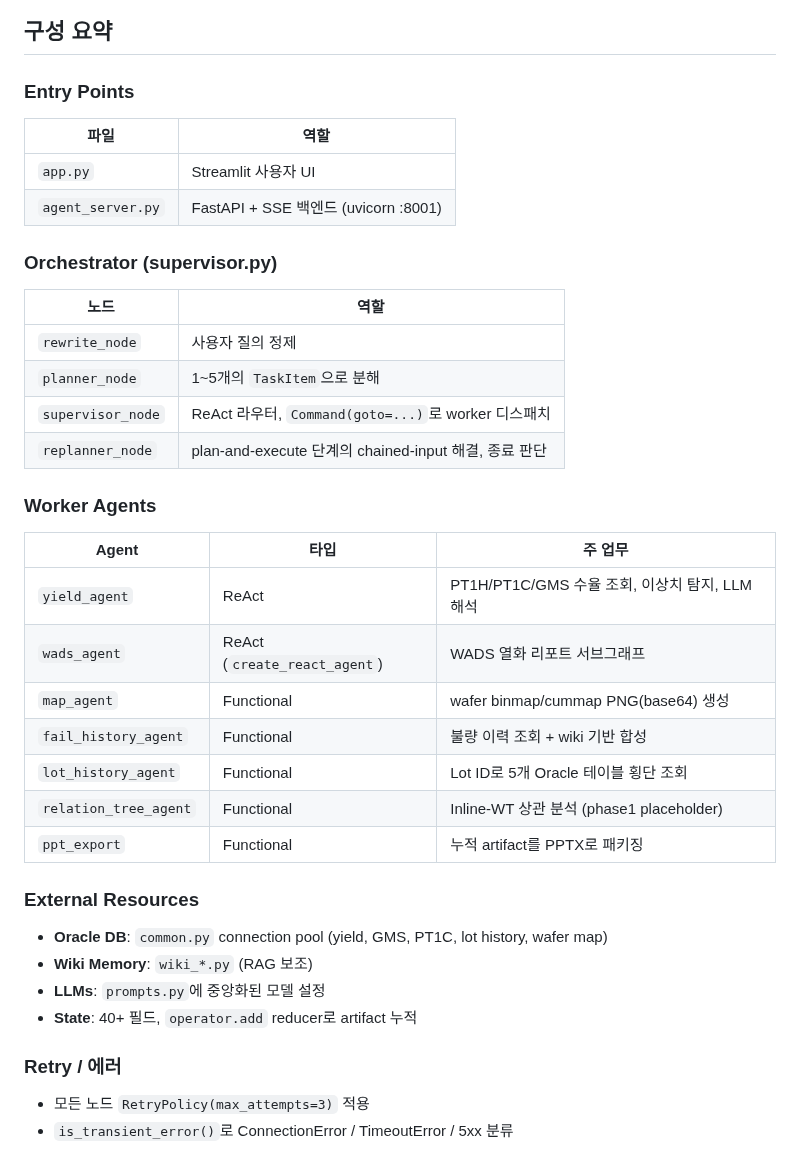
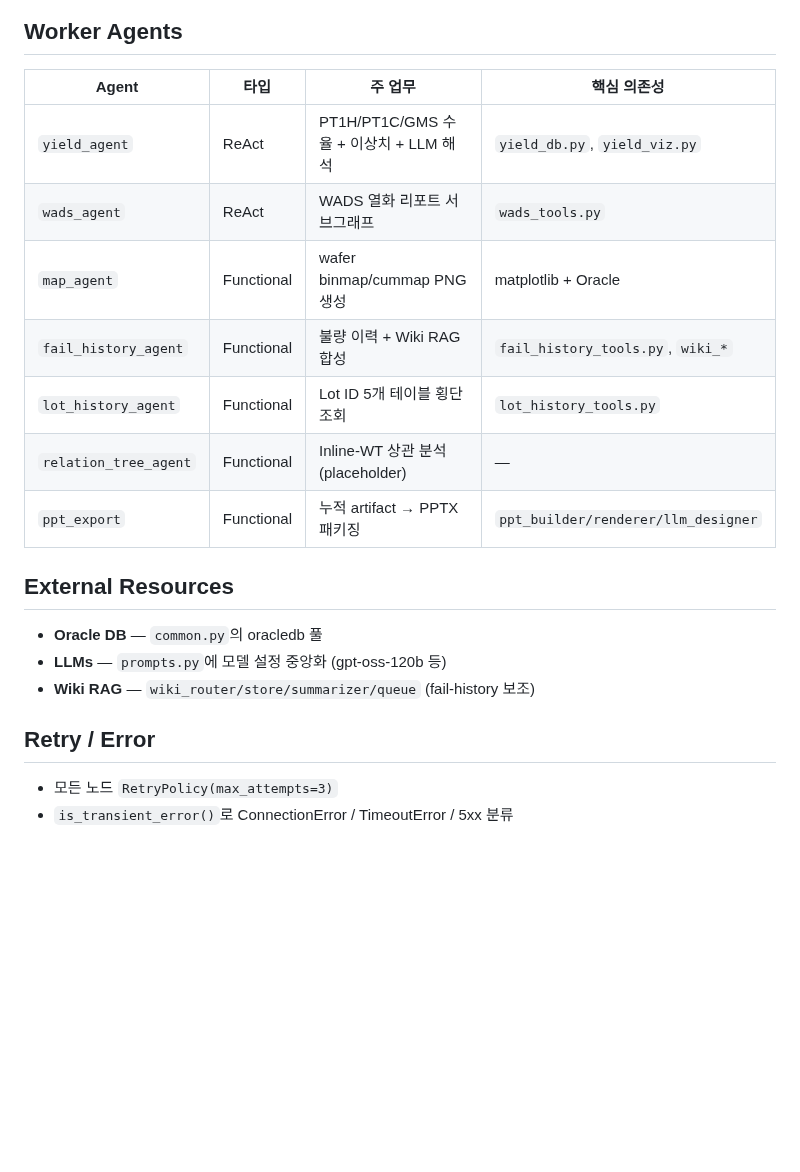
Before and after one commit to dorothy90/map_agent, a Markdown page: docs/agent_architecture.md, the part around one of its changes. GitHub-like rendering; blank space fills up the shorter version.

````diff
--- a/docs/agent_architecture.md
+++ b/docs/agent_architecture.md
@@ -87,38 +45,23 @@ flowchart TB
 ```
 
-## 구성 요약
+## Worker Agents
 
-### Entry Points
-| 파일 | 역할 |
-| --- | --- |
-| `app.py` | Streamlit 사용자 UI |
-| `agent_server.py` | FastAPI + SSE 백엔드 (uvicorn :8001) |
+| Agent | 타입 | 주 업무 | 핵심 의존성 |
+| --- | --- | --- | --- |
+| `yield_agent` | ReAct | PT1H/PT1C/GMS 수율 + 이상치 + LLM 해석 | `yield_db.py`, `yield_viz.py` |
+| `wads_agent` | ReAct | WADS 열화 리포트 서브그래프 | `wads_tools.py` |
+| `map_agent` | Functional | wafer binmap/cummap PNG 생성 | matplotlib + Oracle |
+| `fail_history_agent` | Functional | 불량 이력 + Wiki RAG 합성 | `fail_history_tools.py`, `wiki_*` |
+| `lot_history_agent` | Functional | Lot ID 5개 테이블 횡단 조회 | `lot_history_tools.py` |
+| `relation_tree_agent` | Functional | Inline-WT 상관 분석 (placeholder) | — |
+| `ppt_export` | Functional | 누적 artifact → PPTX 패키징 | `ppt_builder/renderer/llm_designer` |
 
-### Orchestrator (supervisor.py)
-| 노드 | 역할 |
-| --- | --- |
-| `rewrite_node` | 사용자 질의 정제 |
-| `planner_node` | 1~5개의 `TaskItem`으로 분해 |
-| `supervisor_node` | ReAct 라우터, `Command(goto=...)`로 worker 디스패치 |
-| `replanner_node` | plan-and-execute 단계의 chained-input 해결, 종료 판단 |
+## External Resources
 
-### Worker Agents
-| Agent | 타입 | 주 업무 |
-| --- | --- | --- |
-| `yield_agent` | ReAct | PT1H/PT1C/GMS 수율 조회, 이상치 탐지, LLM 해석 |
-| `wads_agent` | ReAct (`create_react_agent`) | WADS 열화 리포트 서브그래프 |
-| `map_agent` | Functional | wafer binmap/cummap PNG(base64) 생성 |
-| `fail_history_agent` | Functional | 불량 이력 조회 + wiki 기반 합성 |
-| `lot_history_agent` | Functional | Lot ID로 5개 Oracle 테이블 횡단 조회 |
-| `relation_tree_agent` | Functional | Inline-WT 상관 분석 (phase1 placeholder) |
-| `ppt_export` | Functional | 누적 artifact를 PPTX로 패키징 |
+- **Oracle DB** — `common.py`의 oracledb 풀
+- **LLMs** — `prompts.py`에 모델 설정 중앙화 (gpt-oss-120b 등)
+- **Wiki RAG** — `wiki_router/store/summarizer/queue` (fail-history 보조)
 
-### External Resources
-- **Oracle DB**: `common.py` connection pool (yield, GMS, PT1C, lot history, wafer map)
-- **Wiki Memory**: `wiki_*.py` (RAG 보조)
-- **LLMs**: `prompts.py`에 중앙화된 모델 설정
-- **State**: 40+ 필드, `operator.add` reducer로 artifact 누적
-
-### Retry / 에러
-- 모든 노드 `RetryPolicy(max_attempts=3)` 적용
+## Retry / Error
+- 모든 노드 `RetryPolicy(max_attempts=3)`
 - `is_transient_error()`로 ConnectionError / TimeoutError / 5xx 분류
````
Also changed, not shown: other parts of docs/agent_architecture.md (+31 -73 lines), docs/agent_architecture.png, 1 other file.
